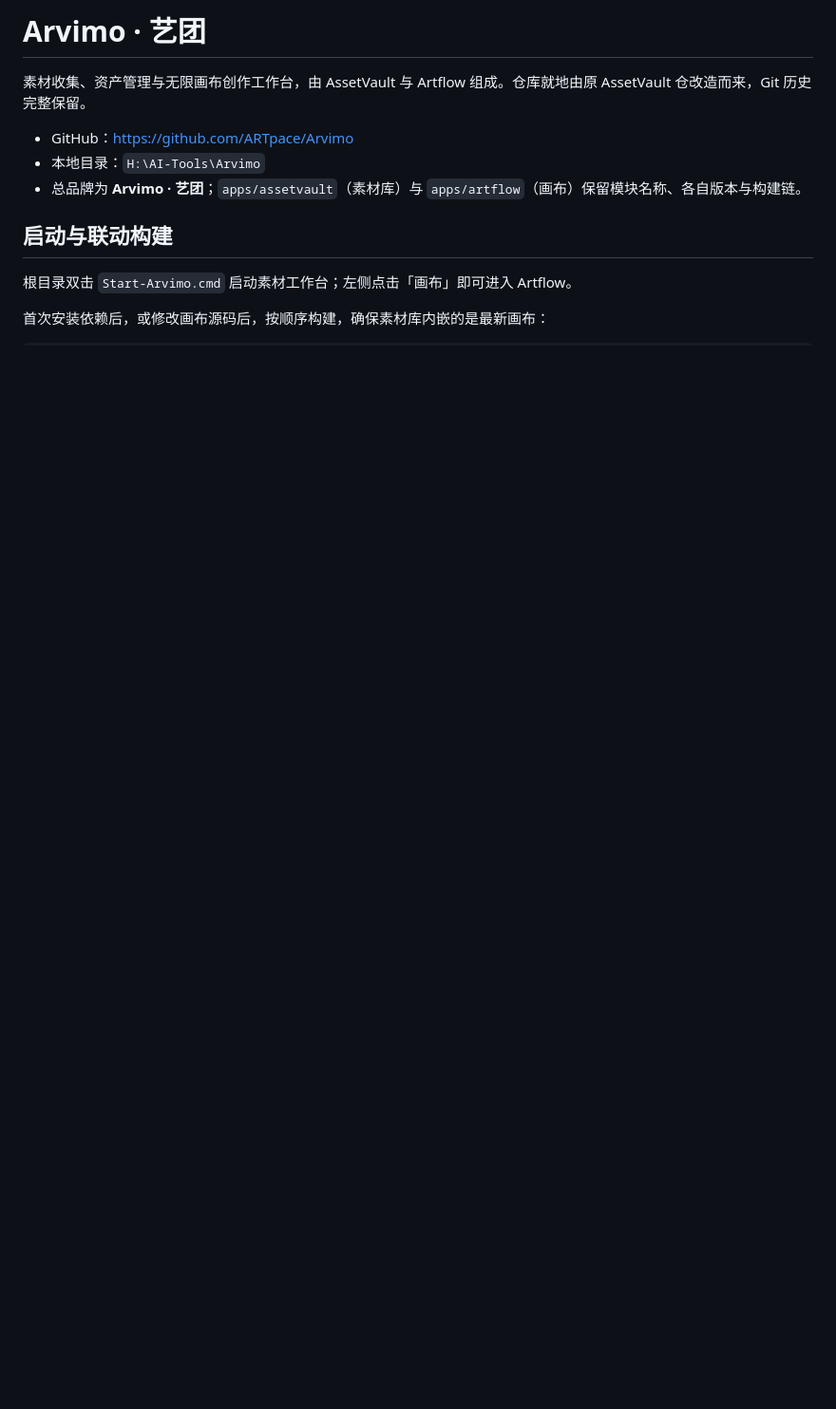
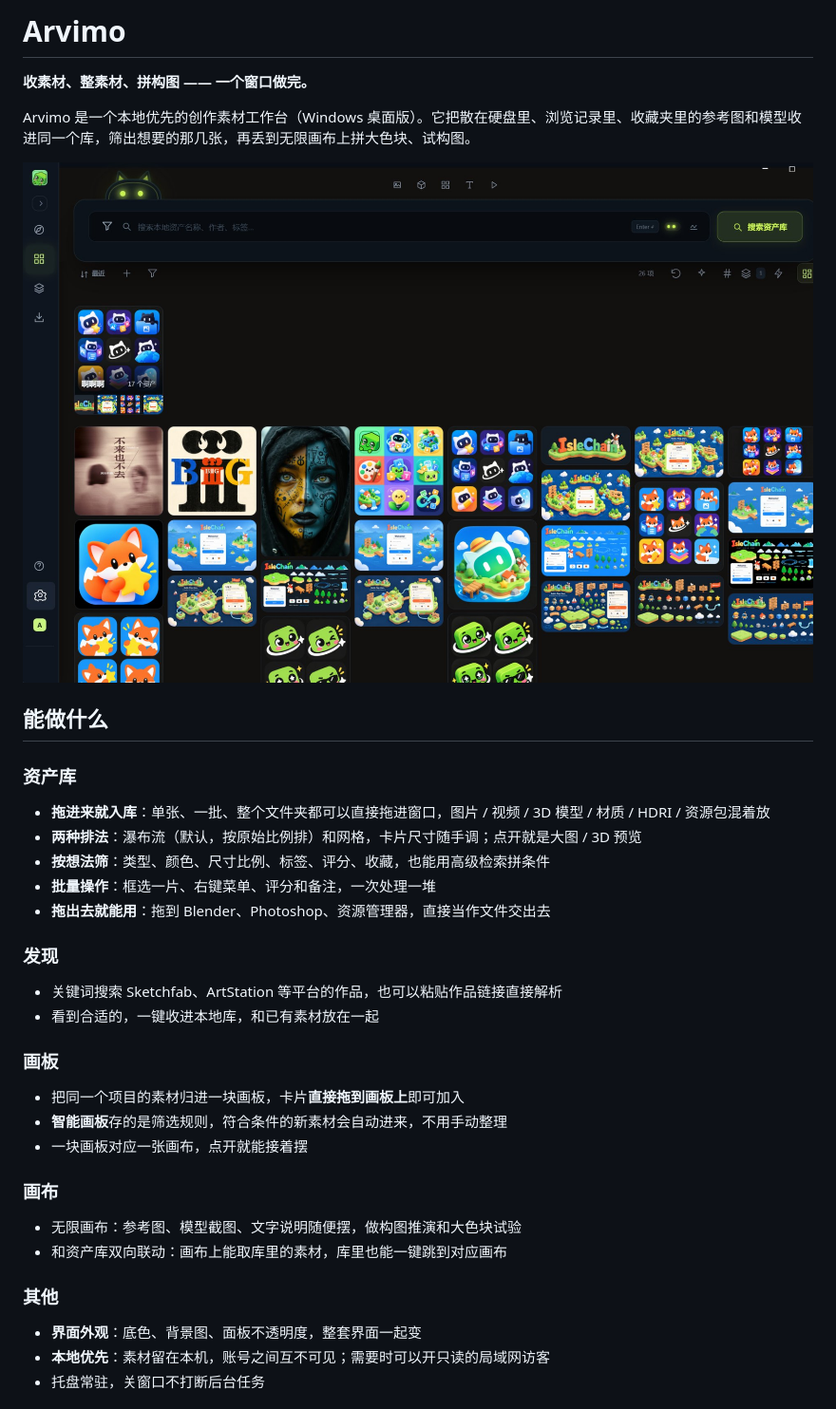
Before and after one commit to ARTpace/Arvimo, a Markdown page: README.md, the part around one of its changes. Shown at 95% size. Drawn GitHub-style; pictures changed too: docs/screenshots/library.jpg (added); blank space fills up the shorter version.

```diff
--- a/README.md
+++ b/README.md
@@ -1,13 +1,40 @@
-# Arvimo · 艺团
+# Arvimo
 
-素材收集、资产管理与无限画布创作工作台，由 AssetVault 与 Artflow 组成。仓库就地由原 AssetVault 仓改造而来，Git 历史完整保留。
+**收素材、整素材、拼构图 —— 一个窗口做完。**
 
-- GitHub：<https://github.com/ARTpace/Arvimo>
-- 本地目录：`H:\AI-Tools\Arvimo`
-- 总品牌为 **Arvimo · 艺团**；`apps/assetvault`（素材库）与 `apps/artflow`（画布）保留模块名称、各自版本与构建链。
+Arvimo 是一个本地优先的创作素材工作台（Windows 桌面版）。它把散在硬盘里、浏览记录里、收藏夹里的参考图和模型收进同一个库，筛出想要的那几张，再丢到无限画布上拼大色块、试构图。
 
-## 启动与联动构建
+![资产库](docs/screenshots/library.jpg)
 
-根目录双击 `Start-Arvimo.cmd` 启动素材工作台；左侧点击「画布」即可进入 Artflow。
+## 能做什么
 
-首次安装依赖后，或修改画布源码后，按顺序构建，确保素材库内嵌的是最新画布：
+### 资产库
+
+- **拖进来就入库**：单张、一批、整个文件夹都可以直接拖进窗口，图片 / 视频 / 3D 模型 / 材质 / HDRI / 资源包混着放
+- **两种排法**：瀑布流（默认，按原始比例排）和网格，卡片尺寸随手调；点开就是大图 / 3D 预览
+- **按想法筛**：类型、颜色、尺寸比例、标签、评分、收藏，也能用高级检索拼条件
+- **批量操作**：框选一片、右键菜单、评分和备注，一次处理一堆
+- **拖出去就能用**：拖到 Blender、Photoshop、资源管理器，直接当作文件交出去
+
+### 发现
+
+- 关键词搜索 Sketchfab、ArtStation 等平台的作品，也可以粘贴作品链接直接解析
+- 看到合适的，一键收进本地库，和已有素材放在一起
+
+### 画板
+
+- 把同一个项目的素材归进一块画板，卡片**直接拖到画板上**即可加入
+- **智能画板**存的是筛选规则，符合条件的新素材会自动进来，不用手动整理
+- 一块画板对应一张画布，点开就能接着摆
+
+### 画布
+
+- 无限画布：参考图、模型截图、文字说明随便摆，做构图推演和大色块试验
+- 和资产库双向联动：画布上能取库里的素材，库里也能一键跳到对应画布
+
+### 其他
+
+- **界面外观**：底色、背景图、面板不透明度，整套界面一起变
+- **本地优先**：素材留在本机，账号之间互不可见；需要时可以开只读的局域网访客
+- 托盘常驻，关窗口不打断后台任务
+
```
Also changed, not shown: other parts of README.md (+24 -55 lines), docs/screenshots/discover.jpg (added).
